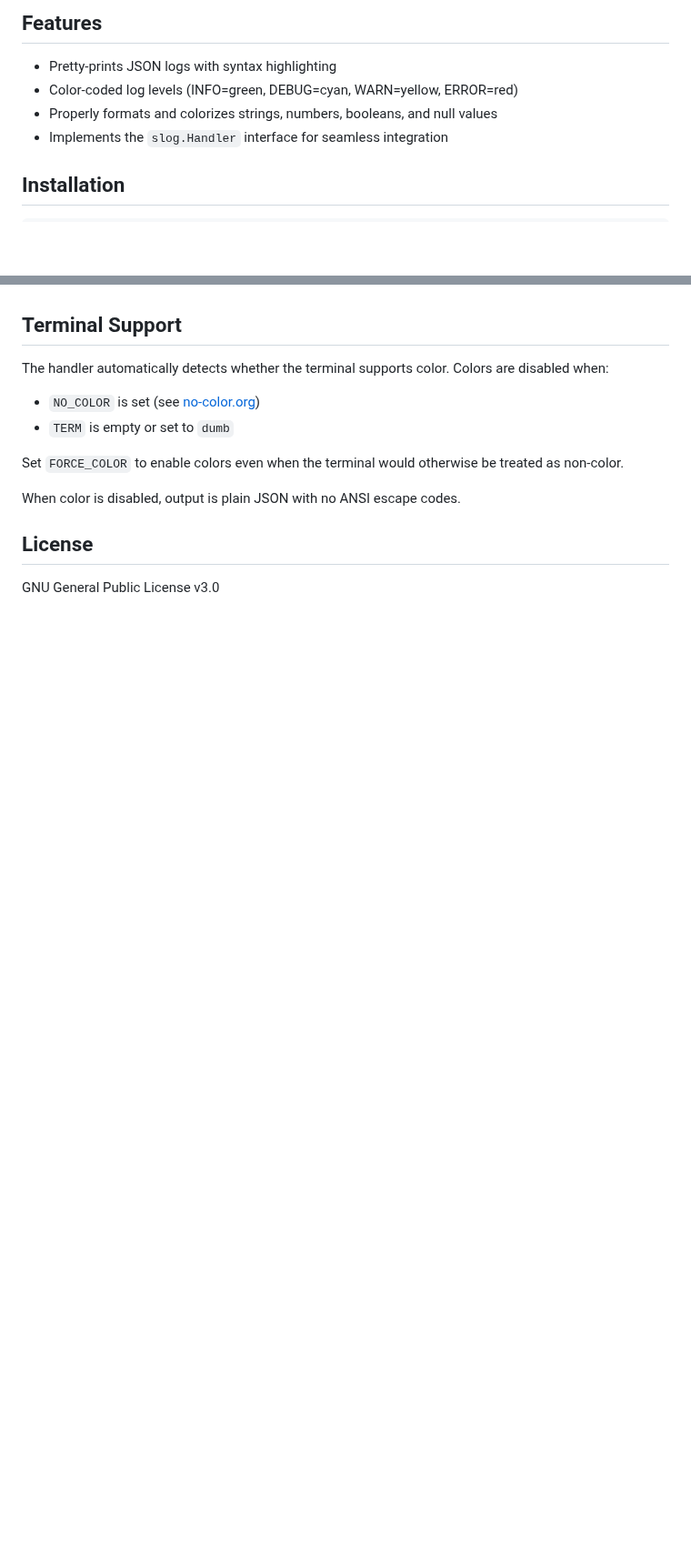
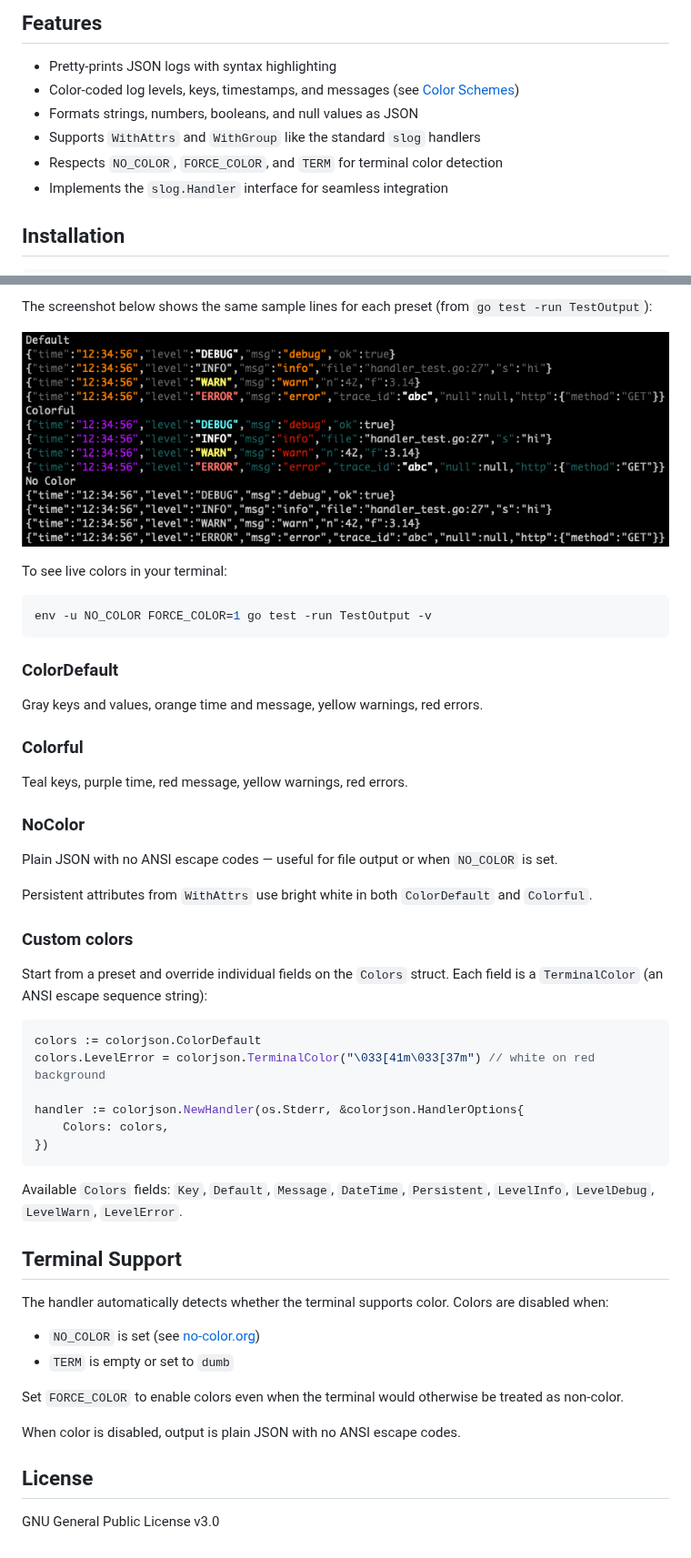
Before and after one commit to hydronica/color-json, a Markdown page: README.md, 2 parts joined by grey strips. Shown at 91% size. Rendered like a GitHub page; pictures changed too: color-json.png (added); blank space fills up the shorter version.

````diff
--- a/README.md
+++ b/README.md
@@ -5,8 +5,10 @@ A Go package that provides a colorized JSON handler for the Go standard library'
 ## Features
 
 - Pretty-prints JSON logs with syntax highlighting
-- Color-coded log levels (INFO=green, DEBUG=cyan, WARN=yellow, ERROR=red)
-- Properly formats and colorizes strings, numbers, booleans, and null values
+- Color-coded log levels, keys, timestamps, and messages (see [Color Schemes](#color-schemes))
+- Formats strings, numbers, booleans, and null values as JSON
+- Supports `WithAttrs` and `WithGroup` like the standard `slog` handlers
+- Respects `NO_COLOR`, `FORCE_COLOR`, and `TERM` for terminal color detection
 - Implements the `slog.Handler` interface for seamless integration
 
 ## Installation
@@ -82,3 +97,41 @@ The output will be colorized JSON with:
+The screenshot below shows the same sample lines for each preset (from `go test -run TestOutput`):
+
+![Color scheme previews](color-json.png)
+
+To see live colors in your terminal:
+
+```bash
+env -u NO_COLOR FORCE_COLOR=1 go test -run TestOutput -v
+```
+
+### ColorDefault
+
+Gray keys and values, orange time and message, yellow warnings, red errors.
+
+### Colorful
+
+Teal keys, purple time, red message, yellow warnings, red errors.
+
+### NoColor
+
+Plain JSON with no ANSI escape codes — useful for file output or when `NO_COLOR` is set.
+
+Persistent attributes from `WithAttrs` use bright white in both `ColorDefault` and `Colorful`.
+
+### Custom colors
+
+Start from a preset and override individual fields on the `Colors` struct. Each field is a `TerminalColor` (an ANSI escape sequence string):
+
+```go
+colors := colorjson.ColorDefault
+colors.LevelError = colorjson.TerminalColor("\033[41m\033[37m") // white on red background
+
+handler := colorjson.NewHandler(os.Stderr, &colorjson.HandlerOptions{
+	Colors: colors,
+})
+```
+
+Available `Colors` fields: `Key`, `Default`, `Message`, `DateTime`, `Persistent`, `LevelInfo`, `LevelDebug`, `LevelWarn`, `LevelError`.
 
 ## Terminal Support
 
````
Also changed, not shown: other parts of README.md (+48 -35 lines), 1 other file.
